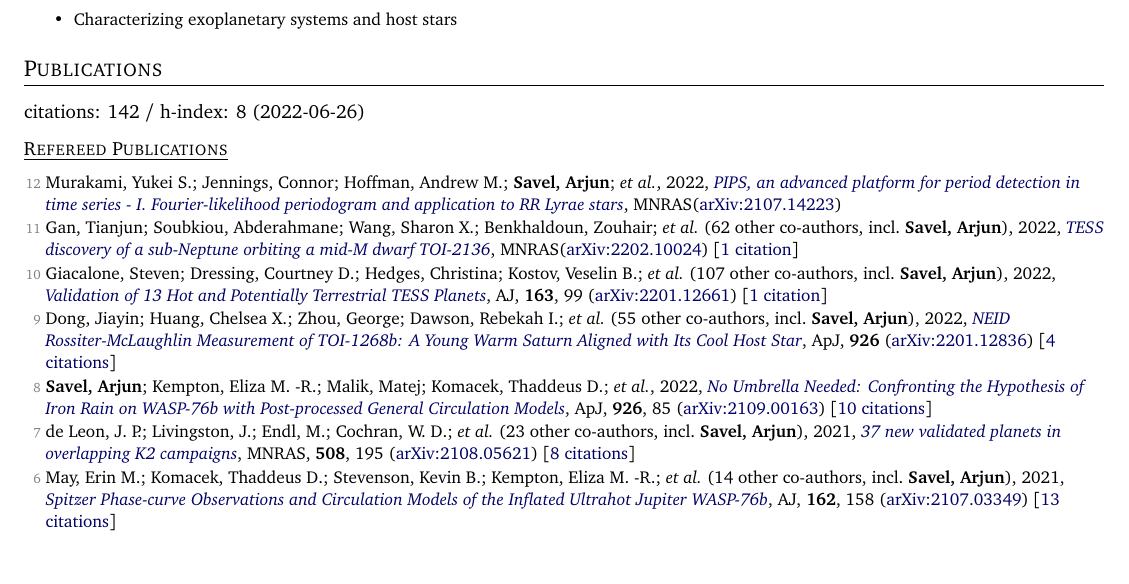
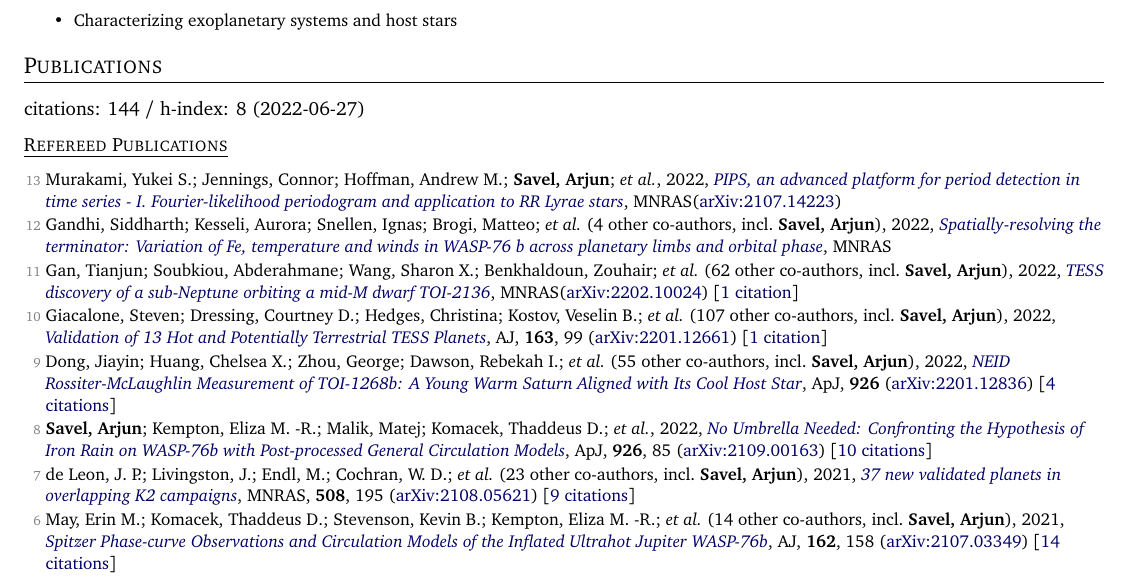
Before and after one commit to arjunsavel/CV, a LaTeX document (main.tex, which reads supp_tex/pubs_ref.tex, supp_tex/pubs_summary.tex): part of page 1 of 4, cut so that both start at the same text. Compiled offline with pdfLaTeX.

Commit message:
Scrape and update publications

```diff
--- a/supp_tex/pubs_ref.tex
+++ b/supp_tex/pubs_ref.tex
@@ -1,4 +1,6 @@
-\item[{\color{numcolor}\scriptsize12}] Murakami, Yukei S.; Jennings, Connor; Hoffman, Andrew M.; \textbf{Savel, Arjun}; \etal, 2022, \doi{10.1093/mnras/stac1538}{PIPS, an advanced platform for period detection in time series - I. Fourier-likelihood periodogram and application to RR Lyrae stars}, \mnras (\arxiv{2107.14223})
+\item[{\color{numcolor}\scriptsize13}] Murakami, Yukei S.; Jennings, Connor; Hoffman, Andrew M.; \textbf{Savel, Arjun}; \etal, 2022, \doi{10.1093/mnras/stac1538}{PIPS, an advanced platform for period detection in time series - I. Fourier-likelihood periodogram and application to RR Lyrae stars}, \mnras (\arxiv{2107.14223})
+
+\item[{\color{numcolor}\scriptsize12}] Gandhi, Siddharth; Kesseli, Aurora; Snellen, Ignas; Brogi, Matteo; \etal\ ({4} other co-authors, incl.\ \textbf{Savel, Arjun}), 2022, \doi{10.1093/mnras/stac1744}{Spatially-resolving the terminator: Variation of Fe, temperature and winds in WASP-76 b across planetary limbs and orbital phase}, \mnras
 
 \item[{\color{numcolor}\scriptsize11}] Gan, Tianjun; Soubkiou, Abderahmane; Wang, Sharon X.; Benkhaldoun, Zouhair; \etal\ ({62} other co-authors, incl.\ \textbf{Savel, Arjun}), 2022, \doi{10.1093/mnras/stac1448}{TESS discovery of a sub-Neptune orbiting a mid-M dwarf TOI-2136}, \mnras (\arxiv{2202.10024}) [\href{https://ui.adsabs.harvard.edu/abs/2022MNRAS.tmp.1417G}{1 citation}]
 
@@ -8,9 +10,9 @@
 
 \item[{\color{numcolor}\scriptsize8}] \textbf{Savel, Arjun}; Kempton, Eliza M. -R.; Malik, Matej; Komacek, Thaddeus D.; \etal, 2022, \doi{10.3847/1538-4357/ac423f}{No Umbrella Needed: Confronting the Hypothesis of Iron Rain on WASP-76b with Post-processed General Circulation Models}, \apj, \textbf{926}, 85 (\arxiv{2109.00163}) [\href{https://ui.adsabs.harvard.edu/abs/2022ApJ...926...85S}{10 citations}]
 
-\item[{\color{numcolor}\scriptsize7}] de Leon, J. P.; Livingston, J.; Endl, M.; Cochran, W. D.; \etal\ ({23} other co-authors, incl.\ \textbf{Savel, Arjun}), 2021, \doi{10.1093/mnras/stab2305}{37 new validated planets in overlapping K2 campaigns}, \mnras, \textbf{508}, 195 (\arxiv{2108.05621}) [\href{https://ui.adsabs.harvard.edu/abs/2021MNRAS.508..195D}{8 citations}]
+\item[{\color{numcolor}\scriptsize7}] de Leon, J. P.; Livingston, J.; Endl, M.; Cochran, W. D.; \etal\ ({23} other co-authors, incl.\ \textbf{Savel, Arjun}), 2021, \doi{10.1093/mnras/stab2305}{37 new validated planets in overlapping K2 campaigns}, \mnras, \textbf{508}, 195 (\arxiv{2108.05621}) [\href{https://ui.adsabs.harvard.edu/abs/2021MNRAS.508..195D}{9 citations}]
 
-\item[{\color{numcolor}\scriptsize6}] May, Erin M.; Komacek, Thaddeus D.; Stevenson, Kevin B.; Kempton, Eliza M. -R.; \etal\ ({14} other co-authors, incl.\ \textbf{Savel, Arjun}), 2021, \doi{10.3847/1538-3881/ac0e30}{Spitzer Phase-curve Observations and Circulation Models of the Inflated Ultrahot Jupiter WASP-76b}, \aj, \textbf{162}, 158 (\arxiv{2107.03349}) [\href{https://ui.adsabs.harvard.edu/abs/2021AJ....162..158M}{13 citations}]
+\item[{\color{numcolor}\scriptsize6}] May, Erin M.; Komacek, Thaddeus D.; Stevenson, Kevin B.; Kempton, Eliza M. -R.; \etal\ ({14} other co-authors, incl.\ \textbf{Savel, Arjun}), 2021, \doi{10.3847/1538-3881/ac0e30}{Spitzer Phase-curve Observations and Circulation Models of the Inflated Ultrahot Jupiter WASP-76b}, \aj, \textbf{162}, 158 (\arxiv{2107.03349}) [\href{https://ui.adsabs.harvard.edu/abs/2021AJ....162..158M}{14 citations}]
 
 \item[{\color{numcolor}\scriptsize5}] Cloutier, Ryan; Charbonneau, David; Stassun, Keivan G.; Murgas, Felipe; \etal\ ({62} other co-authors, incl.\ \textbf{Savel, Arjun}), 2021, \doi{10.3847/1538-3881/ac0157}{TOI-1634 b: An Ultra-short-period Keystone Planet Sitting inside the M-dwarf Radius Valley}, \aj, \textbf{162}, 79 (\arxiv{2103.12790}) [\href{https://ui.adsabs.harvard.edu/abs/2021AJ....162...79C}{8 citations}]
 
--- a/supp_tex/pubs_summary.tex
+++ b/supp_tex/pubs_summary.tex
@@ -1 +1 @@
-citations: 142 / h-index: 8 (2022-06-26)
+citations: 144 / h-index: 8 (2022-06-27)
```
Also changed, not shown: 1 other file.
